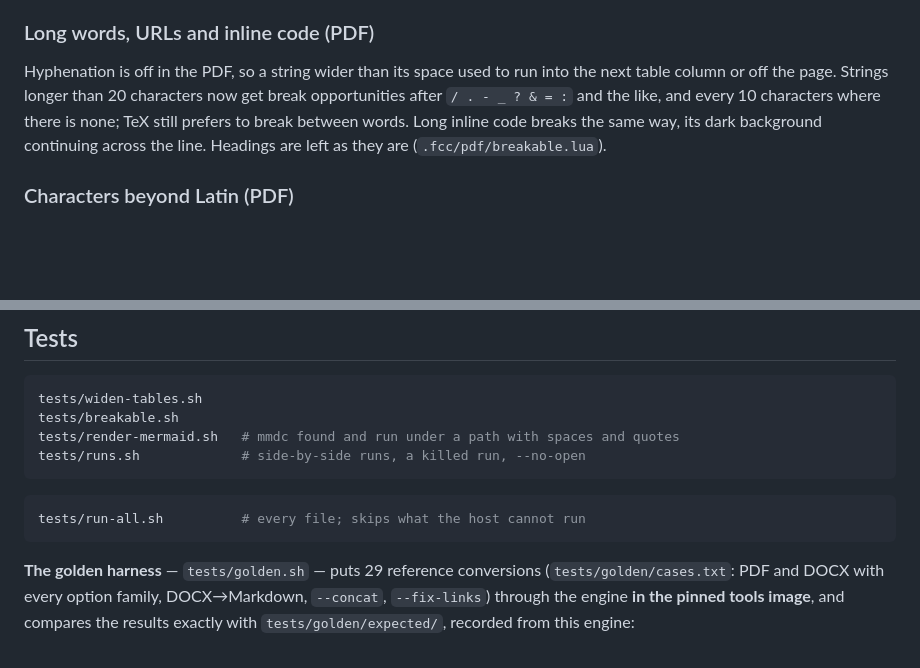
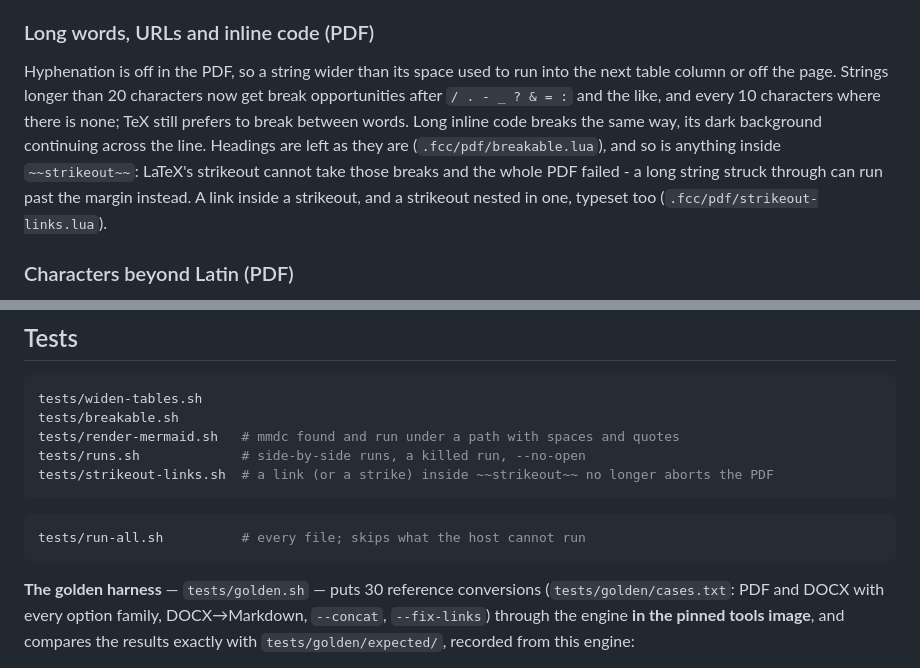
Before and after one commit to malahmen/holo-convert, a Markdown page: README.md, 2 parts joined by grey strips. Drawn GitHub-style; blank space fills up the shorter version.

Commit message:
docs: README brought up to what merged on 2026-10-19 (Kamino review-2026-10-19)

````diff
--- a/README.md
+++ b/README.md
@@ -231,7 +231,7 @@ Tables always span the full text width, in PDF and DOCX alike: columns without e
 
 ### Long words, URLs and inline code (PDF)
 
-Hyphenation is off in the PDF, so a string wider than its space used to run into the next table column or off the page. Strings longer than 20 characters now get break opportunities after `/ . - _ ? & = :` and the like, and every 10 characters where there is none; TeX still prefers to break between words. Long inline code breaks the same way, its dark background continuing across the line. Headings are left as they are (`.fcc/pdf/breakable.lua`).
+Hyphenation is off in the PDF, so a string wider than its space used to run into the next table column or off the page. Strings longer than 20 characters now get break opportunities after `/ . - _ ? & = :` and the like, and every 10 characters where there is none; TeX still prefers to break between words. Long inline code breaks the same way, its dark background continuing across the line. Headings are left as they are (`.fcc/pdf/breakable.lua`), and so is anything inside `~~strikeout~~`: LaTeX's strikeout cannot take those breaks and the whole PDF failed - a long string struck through can run past the margin instead. A link inside a strikeout, and a strikeout nested in one, typeset too (`.fcc/pdf/strikeout-links.lua`).
 
 ### Characters beyond Latin (PDF)
 
@@ -348,13 +348,14 @@ tests/widen-tables.sh
 tests/breakable.sh
 tests/render-mermaid.sh   # mmdc found and run under a path with spaces and quotes
 tests/runs.sh             # side-by-side runs, a killed run, --no-open
+tests/strikeout-links.sh  # a link (or a strike) inside ~~strikeout~~ no longer aborts the PDF
 ```
 
 ```sh
 tests/run-all.sh          # every file; skips what the host cannot run
 ```
 
-**The golden harness** — `tests/golden.sh` — puts 29 reference conversions
+**The golden harness** — `tests/golden.sh` — puts 30 reference conversions
 (`tests/golden/cases.txt`: PDF and DOCX with every option family, DOCX→Markdown,
 `--concat`, `--fix-links`) through the engine **in the pinned tools image**, and
 compares the results exactly with `tests/golden/expected/`, recorded from this
````
